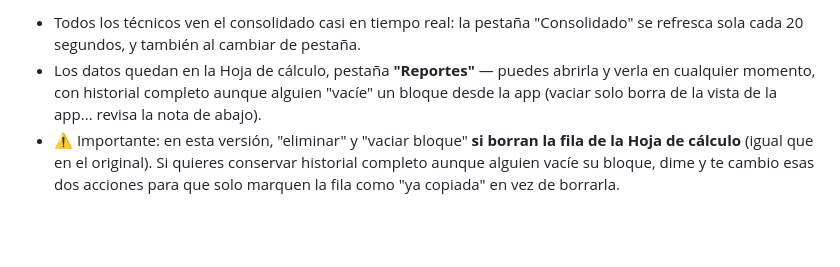
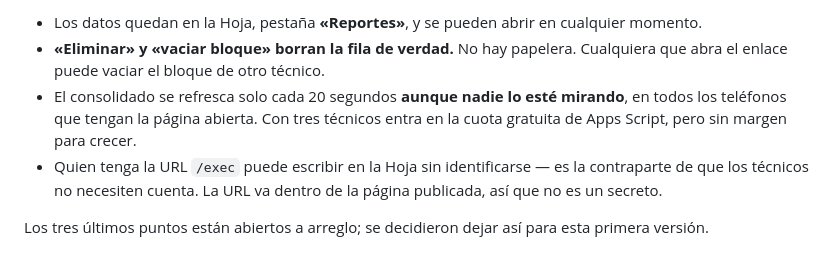
Before and after one commit to yeudielcm-sketch/carel-material-os, a Markdown page: INSTRUCCIONES.md, the part around one of its changes. Rendered like a GitHub page; blank space fills up the shorter version.

Commit message:
Instrucciones: reflejar que la pagina ya esta publicada y anotar lo que queda abierto

```diff
--- a/INSTRUCCIONES.md
+++ b/INSTRUCCIONES.md
@@ -90,13 +89,15 @@ después queda recordado en su navegador (mientras no cierren pestaña).
 
-- Todos los técnicos ven el consolidado casi en tiempo real: la pestaña
-  "Consolidado" se refresca sola cada 20 segundos, y también al cambiar de
-  pestaña.
-- Los datos quedan en la Hoja de cálculo, pestaña **"Reportes"** — puedes
-  abrirla y verla en cualquier momento, con historial completo aunque
-  alguien "vacíe" un bloque desde la app (vaciar solo borra de la vista de
-  la app... revisa la nota de abajo).
-- ⚠️ Importante: en esta versión, "eliminar" y "vaciar bloque" **si borran
-  la fila de la Hoja de cálculo** (igual que en el original). Si quieres
-  conservar historial completo aunque alguien vacíe su bloque, dime y te
-  cambio esas dos acciones para que solo marquen la fila como "ya copiada"
-  en vez de borrarla.
+- Los datos quedan en la Hoja, pestaña **«Reportes»**, y se pueden abrir en
+  cualquier momento.
+- **«Eliminar» y «vaciar bloque» borran la fila de verdad.** No hay papelera.
+  Cualquiera que abra el enlace puede vaciar el bloque de otro técnico.
+- El consolidado se refresca solo cada 20 segundos **aunque nadie lo esté
+  mirando**, en todos los teléfonos que tengan la página abierta. Con tres
+  técnicos entra en la cuota gratuita de Apps Script, pero sin margen para
+  crecer.
+- Quien tenga la URL `/exec` puede escribir en la Hoja sin identificarse — es la
+  contraparte de que los técnicos no necesiten cuenta. La URL va dentro de la
+  página publicada, así que no es un secreto.
+
+Los tres últimos puntos están abiertos a arreglo; se decidieron dejar así para
+esta primera versión.
```
Also changed, not shown: other parts of INSTRUCCIONES.md (+63 -64 lines).
